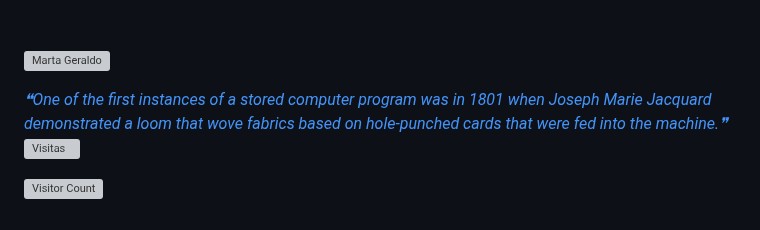
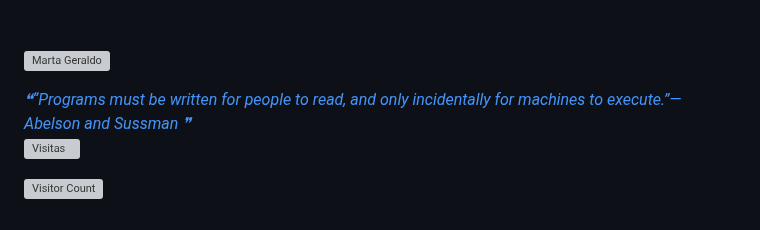
Before and after one commit to mggcode/mggcode, a Markdown page: README.md, the part around the change. Drawn GitHub-style; grey boxes are pictures that could not be loaded.

Commit message:
Update with quote-readme

```diff
--- a/README.md
+++ b/README.md
@@ -692,7 +692,7 @@ I'm always open to collaborations, learning opportunities, or a good tech chat.
 
 <a href="https://github.com/marketplace/actions/quote-readme">
 <!--STARTS_HERE_QUOTE_README-->
-<i>❝One of the first instances of a stored computer program was in 1801 when Joseph Marie Jacquard demonstrated a loom that wove fabrics based on hole-punched cards that were fed into the machine.❞</i>
+<i>❝“Programs must be written for people to read, and only incidentally for machines to execute.”— Abelson and Sussman   ❞</i>
 <!--ENDS_HERE_QUOTE_README-->
  </a>
 
```
